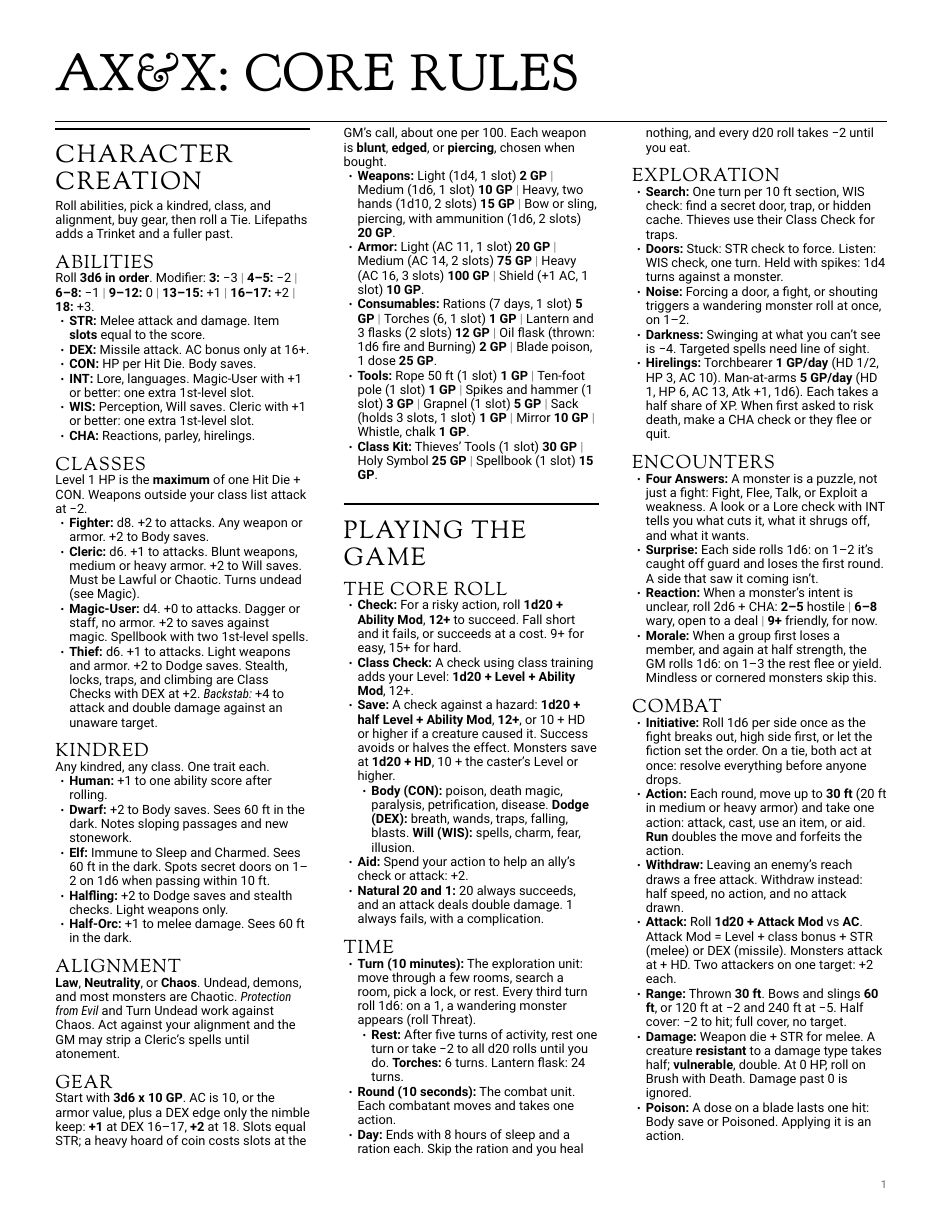
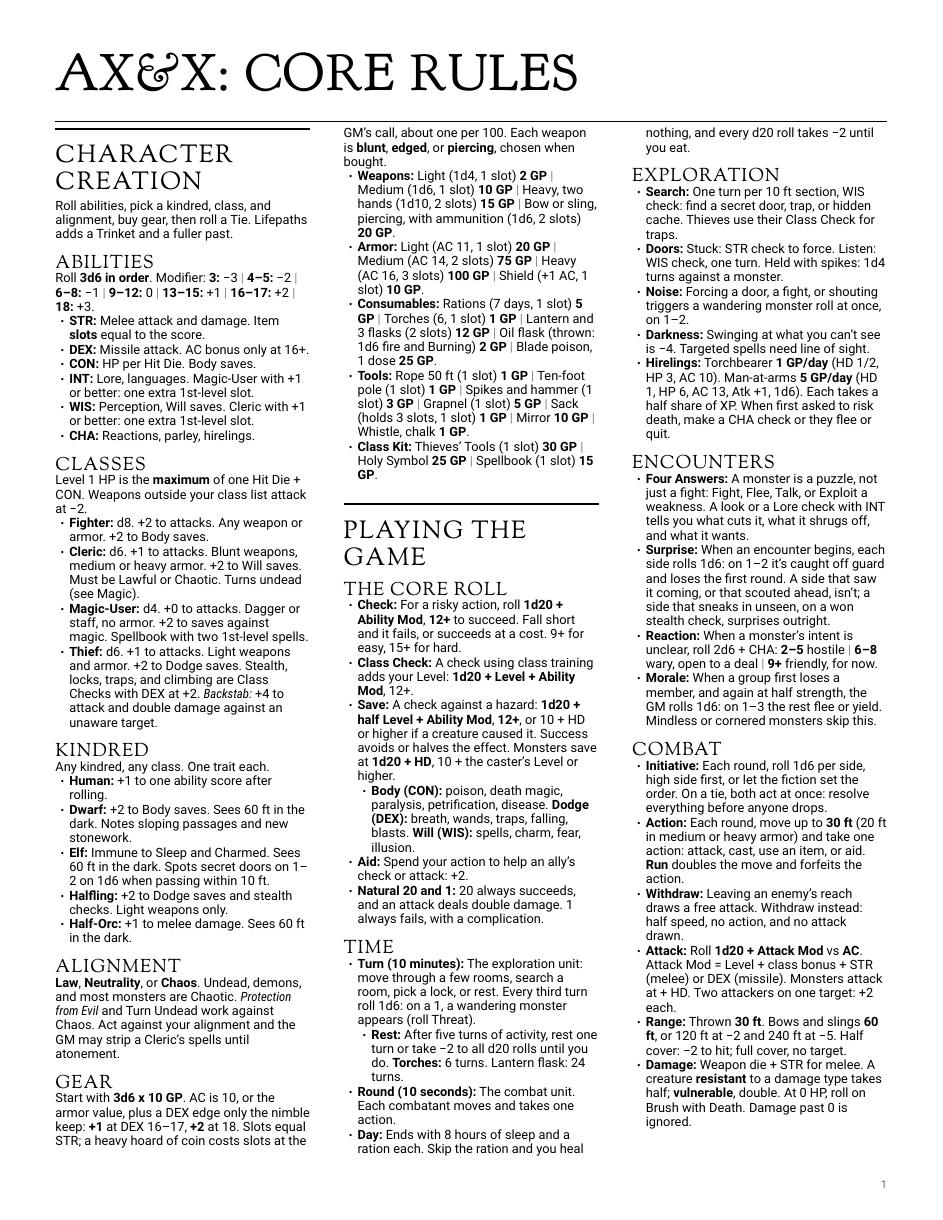
Before and after one commit to OrangeTide/axx-rpg, a Typst document (src/axx.typ): page 1 of 3. Compiled offline with Typst 0.15.

Commit message:
Per-round initiative, expand surprise rule

```diff
--- a/src/axx.typ
+++ b/src/axx.typ
@@ -83,13 +83,13 @@ Start with #k[3d6 x 10 GP]. AC is 10, or the armor value, plus a DEX edge only t
 == Encounters
 
 - #item[Four Answers][A monster is a puzzle, not just a fight: Fight, Flee, Talk, or Exploit a weakness. A look or a Lore check with INT tells you what cuts it, what it shrugs off, and what it wants.]
-- #item[Surprise][Each side rolls 1d6: on 1--2 it's caught off guard and loses the first round. A side that saw it coming isn't.]
+- #item[Surprise][When an encounter begins, each side rolls 1d6: on 1--2 it's caught off guard and loses the first round. A side that saw it coming, or that scouted ahead, isn't; a side that sneaks in unseen, on a won stealth check, surprises outright.]
 - #item[Reaction][When a monster's intent is unclear, roll 2d6 + CHA: #k[2--5] hostile #bar #k[6--8] wary, open to a deal #bar #k[9+] friendly, for now.]
 - #item[Morale][When a group first loses a member, and again at half strength, the GM rolls 1d6: on 1--3 the rest flee or yield. Mindless or cornered monsters skip this.]
 
 == Combat
 
-- #item[Initiative][Roll 1d6 per side once as the fight breaks out, high side first, or let the fiction set the order. On a tie, both act at once: resolve everything before anyone drops.]
+- #item[Initiative][Each round, roll 1d6 per side, high side first, or let the fiction set the order. On a tie, both act at once: resolve everything before anyone drops.]
 - #item[Action][Each round, move up to #k[30 ft] (20 ft in medium or heavy armor) and take one action: attack, cast, use an item, or aid. #k[Run] doubles the move and forfeits the action.]
 - #item[Withdraw][Leaving an enemy's reach draws a free attack. Withdraw instead: half speed, no action, and no attack drawn.]
 - #item[Attack][Roll #k[1d20 + Attack Mod] vs #k[AC]. Attack Mod = Level + class bonus + STR (melee) or DEX (missile). Monsters attack at + HD. Two attackers on one target: +2 each.]
```
Also changed, not shown: src/sup/conversion.typ (+1 -1 lines).
